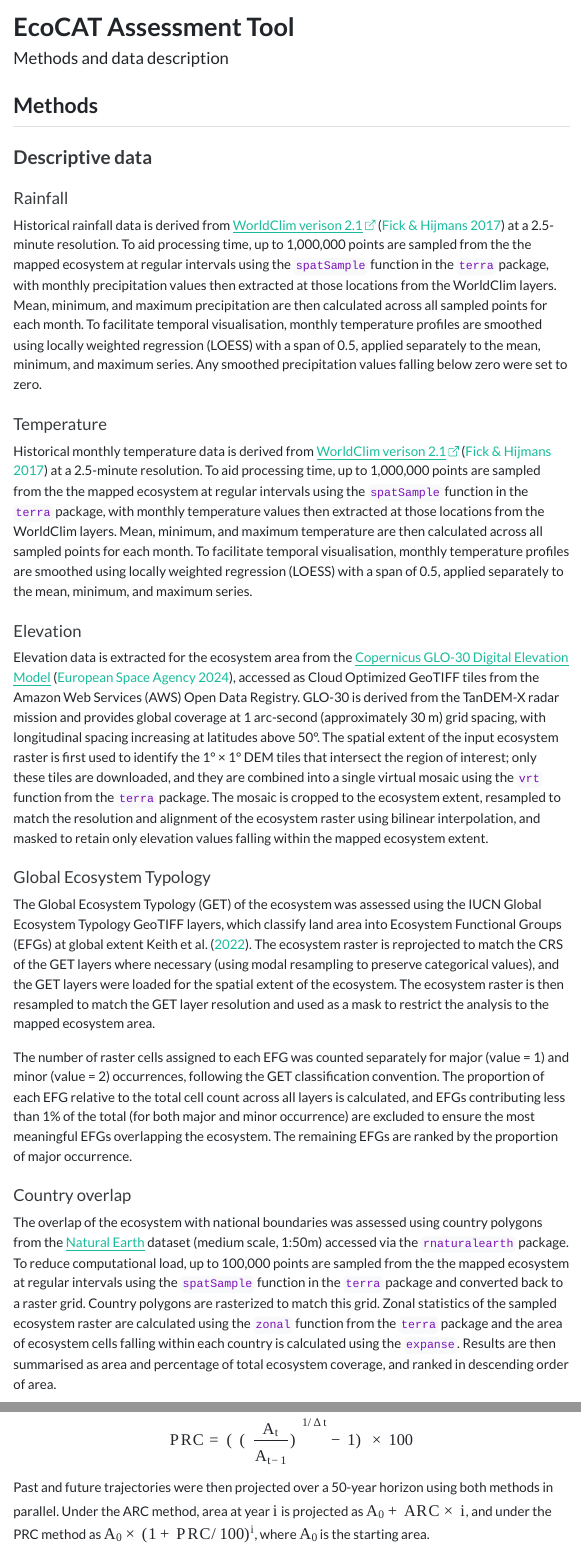
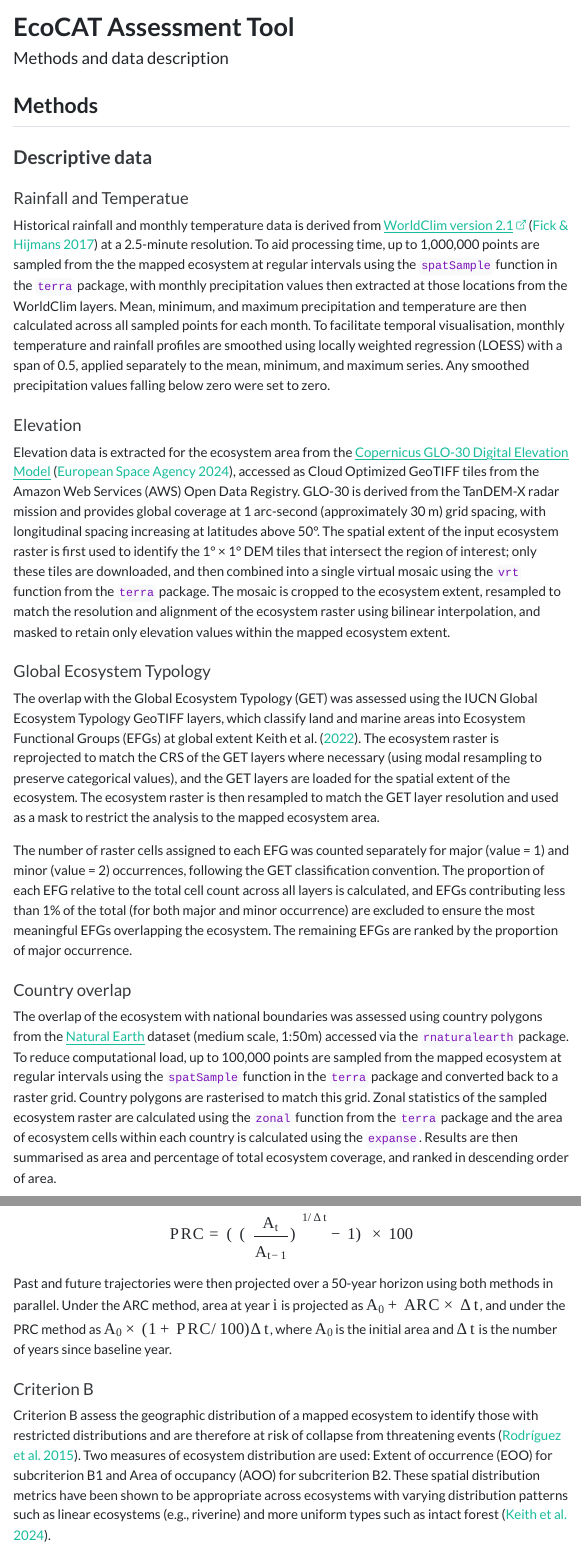
Before and after one commit to ecocatproject/ecosystem-assessment-tool, a Quarto document (www/documentation/ecocat-methods.qmd): the page in a window 1100 px wide, from its top, and a second part further down, joined at a grey line. The pictures show the output file www/documentation/ecocat-methods.html that the author committed with the source, opened offline; menus at the side of the page are left out.

Commit message:
methods updated

```diff
--- a/www/documentation/ecocat-methods.qmd
+++ b/www/documentation/ecocat-methods.qmd
@@ -30,29 +30,25 @@ execute:
 
 ### Descriptive data
 
-#### Rainfall
+#### Rainfall and Temperatue
 
-Historical rainfall data is derived from [WorldClim verison 2.1](https://www.worldclim.org/data/worldclim21.html "url link to the worldclim datasets"){target="_blank" rel="noopener noreferrer"} [@fick2017] at a 2.5-minute resolution. To aid processing time, up to 1,000,000 points are sampled from the the mapped ecosystem at regular intervals using the `spatSample` function in the `terra` package, with monthly precipitation values then extracted at those locations from the WorldClim layers. Mean, minimum, and maximum precipitation are then calculated across all sampled points for each month. To facilitate temporal visualisation, monthly temperature profiles are smoothed using locally weighted regression (LOESS) with a span of 0.5, applied separately to the mean, minimum, and maximum series. Any smoothed precipitation values falling below zero were set to zero.
-
-#### Temperature
-
-Historical monthly temperature data is derived from [WorldClim verison 2.1](https://www.worldclim.org/data/worldclim21.html "url link to the worldclim datasets"){target="_blank" rel="noopener noreferrer"} [@fick2017] at a 2.5-minute resolution. To aid processing time, up to 1,000,000 points are sampled from the the mapped ecosystem at regular intervals using the `spatSample` function in the `terra` package, with monthly temperature values then extracted at those locations from the WorldClim layers. Mean, minimum, and maximum temperature are then calculated across all sampled points for each month. To facilitate temporal visualisation, monthly temperature profiles are smoothed using locally weighted regression (LOESS) with a span of 0.5, applied separately to the mean, minimum, and maximum series.
+Historical rainfall and monthly temperature data is derived from [WorldClim version 2.1](https://www.worldclim.org/data/worldclim21.html "url link to the worldclim datasets"){target="_blank" rel="noopener noreferrer"} [@fick2017] at a 2.5-minute resolution. To aid processing time, up to 1,000,000 points are sampled from the the mapped ecosystem at regular intervals using the `spatSample` function in the `terra` package, with monthly precipitation values then extracted at those locations from the WorldClim layers. Mean, minimum, and maximum precipitation and temperature are then calculated across all sampled points for each month. To facilitate temporal visualisation, monthly temperature and rainfall profiles are smoothed using locally weighted regression (LOESS) with a span of 0.5, applied separately to the mean, minimum, and maximum series. Any smoothed precipitation values falling below zero were set to zero.
 
 #### Elevation
 
 <!-- Elevation data is extracted for the ecosystem area using the `get_elev_raster` function from the `elevatr` package, retrieving tiles from the [Amazon Web Services (AWS) Terrain Tiles](registry.opendata.aws/terrain-tiles){target="_blank" rel="noopener noreferrer"} service at zoom level 6. The AWS terrain tiles incorporate 3DEP, SRTM, and GMTED2010 content courtesy of the U.S. Geological Survey, and ETOPO1 content courtesy of the U.S. National Oceanic and Atmospheric Administration. The resolution of the returned raster is determined by both the zoom level and latitude; full details of the zoom-to-resolution relationship are provided in the [Mapzen/Tilezen documentation](github.com/tilezen/joerd/blob/master/docs/data-sources.md){target="_blank" rel="noopener noreferrer"}. The spatial extent of the input ecosystem raster is first converted to an `sf` polygon to define the region of interest for the elevation query. The returned elevation raster is then resampled to match the resolution and alignment of the ecosystem raster using bilinear averaging, and masked to retain only elevation values falling within the mapped ecosystem extent. -->
 
-Elevation data is extracted for the ecosystem area from the [Copernicus GLO-30 Digital Elevation Model](registry.opendata.aws/copernicus-dem){target="_blank" rel="noopener noreferrer"} [@EuropeanSpaceAgency2024], accessed as Cloud Optimized GeoTIFF tiles from the Amazon Web Services (AWS) Open Data Registry. GLO-30 is derived from the TanDEM-X radar mission and provides global coverage at 1 arc-second (approximately 30 m) grid spacing, with longitudinal spacing increasing at latitudes above 50°. The spatial extent of the input ecosystem raster is first used to identify the 1° × 1° DEM tiles that intersect the region of interest; only these tiles are downloaded, and they are combined into a single virtual mosaic using the `vrt` function from the `terra` package. The mosaic is cropped to the ecosystem extent, resampled to match the resolution and alignment of the ecosystem raster using bilinear interpolation, and masked to retain only elevation values falling within the mapped ecosystem extent.
+Elevation data is extracted for the ecosystem area from the [Copernicus GLO-30 Digital Elevation Model](registry.opendata.aws/copernicus-dem){target="_blank" rel="noopener noreferrer"} [@EuropeanSpaceAgency2024], accessed as Cloud Optimized GeoTIFF tiles from the Amazon Web Services (AWS) Open Data Registry. GLO-30 is derived from the TanDEM-X radar mission and provides global coverage at 1 arc-second (approximately 30 m) grid spacing, with longitudinal spacing increasing at latitudes above 50°. The spatial extent of the input ecosystem raster is first used to identify the 1° × 1° DEM tiles that intersect the region of interest; only these tiles are downloaded, and then combined into a single virtual mosaic using the `vrt` function from the `terra` package. The mosaic is cropped to the ecosystem extent, resampled to match the resolution and alignment of the ecosystem raster using bilinear interpolation, and masked to retain only elevation values within the mapped ecosystem extent.
 
 #### Global Ecosystem Typology
 
-The Global Ecosystem Typology (GET) of the ecosystem was assessed using the IUCN Global Ecosystem Typology GeoTIFF layers, which classify land area into Ecosystem Functional Groups (EFGs) at global extent @keith2022a. The ecosystem raster is reprojected to match the CRS of the GET layers where necessary (using modal resampling to preserve categorical values), and the GET layers were loaded for the spatial extent of the ecosystem. The ecosystem raster is then resampled to match the GET layer resolution and used as a mask to restrict the analysis to the mapped ecosystem area.
+The overlap with the Global Ecosystem Typology (GET) was assessed using the IUCN Global Ecosystem Typology GeoTIFF layers, which classify land and marine areas into Ecosystem Functional Groups (EFGs) at global extent @keith2022a. The ecosystem raster is reprojected to match the CRS of the GET layers where necessary (using modal resampling to preserve categorical values), and the GET layers are loaded for the spatial extent of the ecosystem. The ecosystem raster is then resampled to match the GET layer resolution and used as a mask to restrict the analysis to the mapped ecosystem area.
 
 The number of raster cells assigned to each EFG was counted separately for major (value = 1) and minor (value = 2) occurrences, following the GET classification convention. The proportion of each EFG relative to the total cell count across all layers is calculated, and EFGs contributing less than 1% of the total (for both major and minor occurrence) are excluded to ensure the most meaningful EFGs overlapping the ecosystem. The remaining EFGs are ranked by the proportion of major occurrence.
 
 #### Country overlap
 
-The overlap of the ecosystem with national boundaries was assessed using country polygons from the [Natural Earth](naturalearthdata.com){target="_blank" rel="noopener noreferrer"} dataset (medium scale, 1:50m) accessed via the `rnaturalearth` package. To reduce computational load, up to 100,000 points are sampled from the the mapped ecosystem at regular intervals using the `spatSample` function in the `terra` package and converted back to a raster grid. Country polygons are rasterized to match this grid. Zonal statistics of the sampled ecosystem raster are calculated using the `zonal` function from the `terra` package and the area of ecosystem cells falling within each country is calculated using the `expanse`. Results are then summarised as area and percentage of total ecosystem coverage, and ranked in descending order of area.
+The overlap of the ecosystem with national boundaries was assessed using country polygons from the [Natural Earth](naturalearthdata.com){target="_blank" rel="noopener noreferrer"} dataset (medium scale, 1:50m) accessed via the `rnaturalearth` package. To reduce computational load, up to 100,000 points are sampled from the mapped ecosystem at regular intervals using the `spatSample` function in the `terra` package and converted back to a raster grid. Country polygons are rasterised to match this grid. Zonal statistics of the sampled ecosystem raster are calculated using the `zonal` function from the `terra` package and the area of ecosystem cells within each country is calculated using the `expanse`. Results are then summarised as area and percentage of total ecosystem coverage, and ranked in descending order of area.
 
 #### Protected Area overlap
 
@@ -74,11 +70,11 @@ where $A_t$ is the area at time $t$ and $\Delta t$ is the number of years betwee
 
 $$\text{PRC} = \left(\left(\frac{A_t}{A_{t-1}}\right)^{1/\Delta t} - 1\right) \times 100$$
 
-Past and future trajectories were then projected over a 50-year horizon using both methods in parallel. Under the ARC method, area at year $i$ is projected as $A_0 + \text{ARC} \times i$, and under the PRC method as $A_0 \times (1 + \text{PRC}/100)^i$, where $A_0$ is the starting area.
+Past and future trajectories were then projected over a 50-year horizon using both methods in parallel. Under the ARC method, area at year $i$ is projected as $A_0 + \text{ARC} \times \Delta t$, and under the PRC method as $A_0 \times (1 + \text{PRC}/100)\Delta t$, where $A_0$ is the initial area and $\Delta t$ is the number of years since baseline year.
 
 #### Criterion B
 
-Criterion B assess the geographic distribution of a mapped ecosystem to identify those with restricted distributions and are therefore at risk of collapse from threatening events [@Rodr_guez_2015]. There are 2 measures of ecosystem distribution: Extent of occurrence (EOO) for subcriterion B1 and Area of occupancy (AOO) for subcriterion B2. These spatial distribution metrics have been shown to be appropriate across ecosystems with varying distribution patterns such as linear ecosystems (e.g., riverine) and more uniform types such as intact forest [@guidelin2024].
+Criterion B assess the geographic distribution of a mapped ecosystem to identify those with restricted distributions and are therefore at risk of collapse from threatening events [@Rodr_guez_2015]. Two measures of ecosystem distribution are used: Extent of occurrence (EOO) for subcriterion B1 and Area of occupancy (AOO) for subcriterion B2. These spatial distribution metrics have been shown to be appropriate across ecosystems with varying distribution patterns such as linear ecosystems (e.g., riverine) and more uniform types such as intact forest [@guidelin2024].
 
 ##### Subcriterion B1
 
```
Also changed, not shown: www/documentation/ecocat-methods.html, www/documentation/ecocat-methods.qmd (6 more changed lines).
